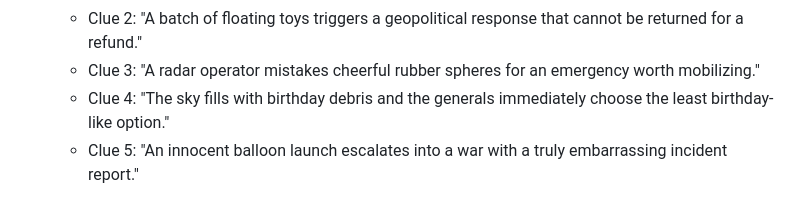
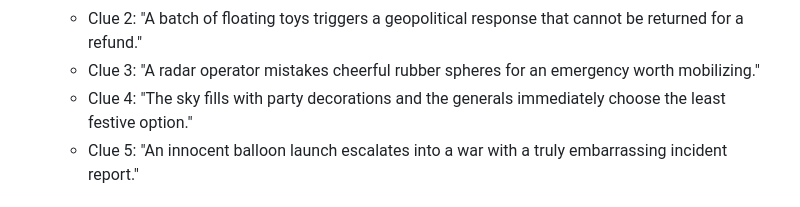
Before and after one commit to dhackel-games/blackwood-manor, a Markdown page: docs/plans/2026-11-07_info_UpsideDownAndDoomsdayClockCanon.md, the part around the change. Rendered like a GitHub page.

Commit message:
docs(canon): Upside Down and Doomsday Clock canon spec (Lane 1)
Co-authored-by: Copilot <223556219+Copilot@users.noreply.github.com>

```diff
--- a/docs/plans/2026-11-07_info_UpsideDownAndDoomsdayClockCanon.md
+++ b/docs/plans/2026-11-07_info_UpsideDownAndDoomsdayClockCanon.md
@@ -187,7 +187,7 @@ The following twenty titles are real songs from the 1980s. Only each title and o
   * Clue 1: "A crowd releases party decorations; the military interprets them as a very small invasion."
   * Clue 2: "A batch of floating toys triggers a geopolitical response that cannot be returned for a refund."
   * Clue 3: "A radar operator mistakes cheerful rubber spheres for an emergency worth mobilizing."
-  * Clue 4: "The sky fills with birthday debris and the generals immediately choose the least birthday-like option."
+  * Clue 4: "The sky fills with party decorations and the generals immediately choose the least festive option."
   * Clue 5: "An innocent balloon launch escalates into a war with a truly embarrassing incident report."
 
 ## Planetarium and fixed constellation index
```
Also changed, not shown: docs/plans/2026-11-07_plan_todo_DoomsdayClock_Lane1-Canon.md (+9 -9 lines).
